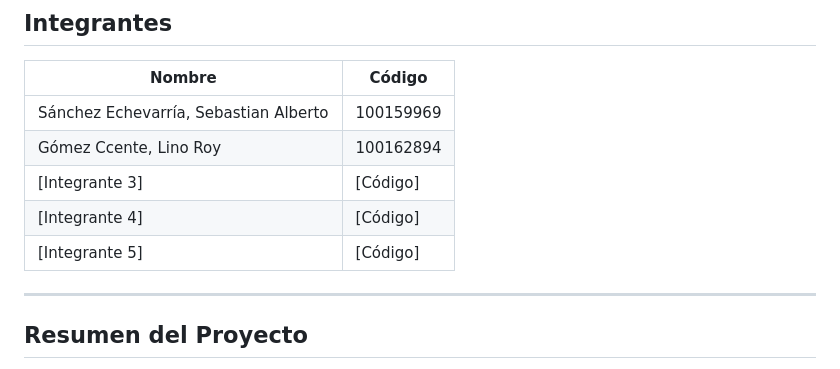
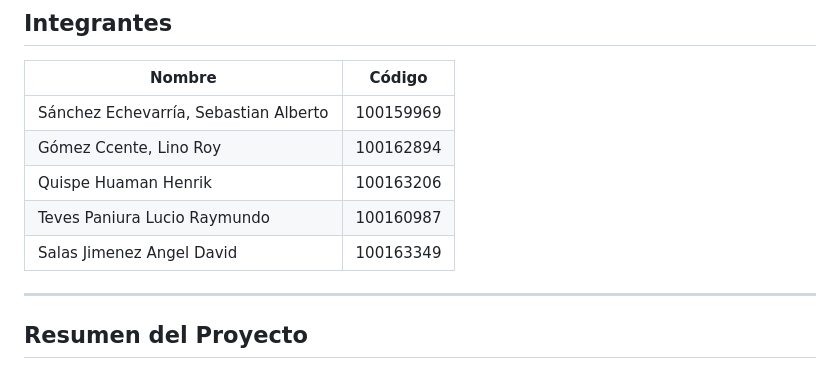
Before and after one commit to Beru-sudo/Banco_Norte_Reportes, a Markdown page: README.md, the part around the change. Drawn GitHub-style.

Commit message:
Actualización de datos v2

```diff
--- a/README.md
+++ b/README.md
@@ -11,9 +11,9 @@
 |--------|--------|
 | Sánchez Echevarría, Sebastian Alberto | 100159969 |
 | Gómez Ccente, Lino Roy | 100162894 |
-| [Integrante 3] | [Código] |
-| [Integrante 4] | [Código] |
-| [Integrante 5] | [Código] |
+| Quispe Huaman Henrik | 100163206 |
+| Teves Paniura Lucio Raymundo | 100160987 |
+| Salas Jimenez Angel David | 100163349 |
 
 ---
 
```
